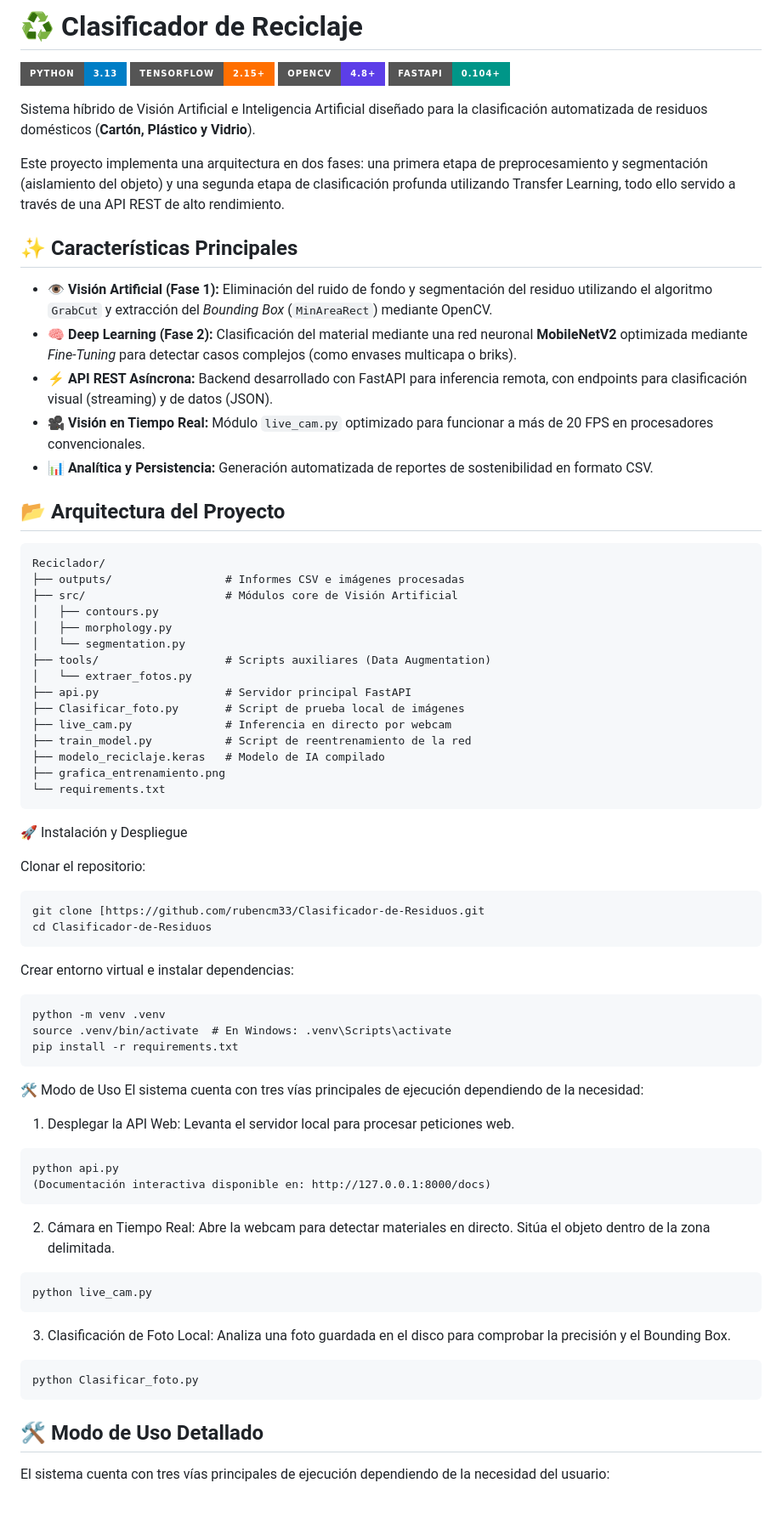
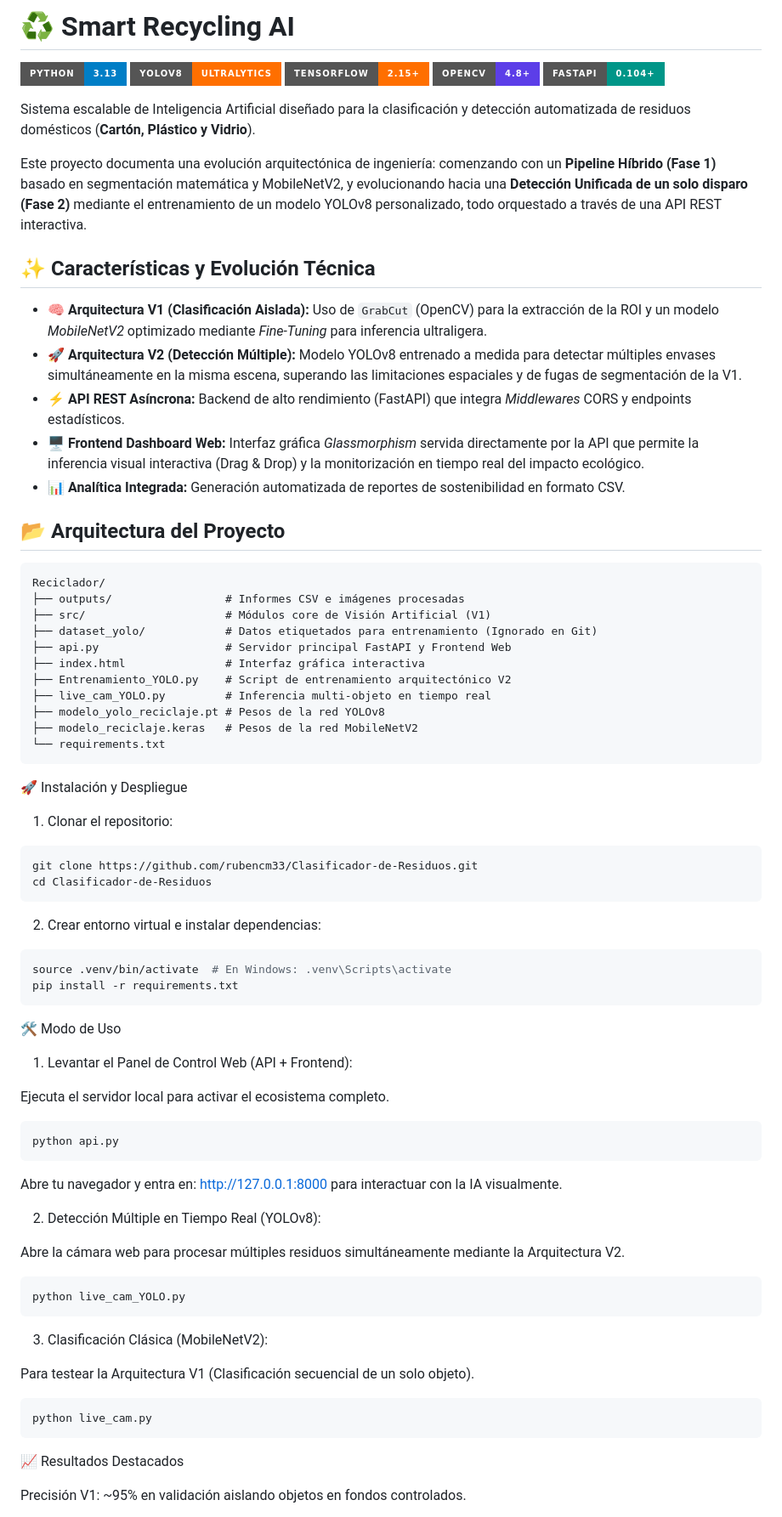
Before and after one commit to rubencm33/Clasificador-de-Residuos, a Markdown page: README.md, the part around one of its changes. Shown at 85% size. Drawn GitHub-style; badges without logos.

Commit message:
README mejorado

`````diff
--- a/README.md
+++ b/README.md
@@ -1,75 +1,74 @@
-# ♻️ Clasificador de Reciclaje
+# ♻️ Smart Recycling AI
 
 ![Python](https://img.shields.io/badge/Python-3.13-blue?style=for-the-badge&logo=python)
+![Ultralytics YOLO](https://img.shields.io/badge/YOLOv8-Ultralytics-FF6F00?style=for-the-badge&logo=yolo)
 ![TensorFlow](https://img.shields.io/badge/TensorFlow-2.15+-FF6F00?style=for-the-badge&logo=tensorflow)
 ![OpenCV](https://img.shields.io/badge/OpenCV-4.8+-5C3EE8?style=for-the-badge&logo=opencv)
 ![FastAPI](https://img.shields.io/badge/FastAPI-0.104+-009688?style=for-the-badge&logo=fastapi)
 
-Sistema híbrido de Visión Artificial e Inteligencia Artificial diseñado para la clasificación automatizada de residuos domésticos (**Cartón, Plástico y Vidrio**).
+Sistema escalable de Inteligencia Artificial diseñado para la clasificación y detección automatizada de residuos domésticos (**Cartón, Plástico y Vidrio**).
 
-Este proyecto implementa una arquitectura en dos fases: una primera etapa de preprocesamiento y segmentación (aislamiento del objeto) y una segunda etapa de clasificación profunda utilizando Transfer Learning, todo ello servido a través de una API REST de alto rendimiento.
+Este proyecto documenta una evolución arquitectónica de ingeniería: comenzando con un **Pipeline Híbrido (Fase 1)** basado en segmentación matemática y MobileNetV2, y evolucionando hacia una **Detección Unificada de un solo disparo (Fase 2)** mediante el entrenamiento de un modelo YOLOv8 personalizado, todo orquestado a través de una API REST interactiva.
 
-## ✨ Características Principales
+## ✨ Características y Evolución Técnica
 
-* **👁️ Visión Artificial (Fase 1):** Eliminación del ruido de fondo y segmentación del residuo utilizando el algoritmo `GrabCut` y extracción del *Bounding Box* (`MinAreaRect`) mediante OpenCV.
-* **🧠 Deep Learning (Fase 2):** Clasificación del material mediante una red neuronal **MobileNetV2** optimizada mediante *Fine-Tuning* para detectar casos complejos (como envases multicapa o briks).
-* **⚡ API REST Asíncrona:** Backend desarrollado con FastAPI para inferencia remota, con endpoints para clasificación visual (streaming) y de datos (JSON).
-* **🎥 Visión en Tiempo Real:** Módulo `live_cam.py` optimizado para funcionar a más de 20 FPS en procesadores convencionales.
-* **📊 Analítica y Persistencia:** Generación automatizada de reportes de sostenibilidad en formato CSV.
+* **🧠 Arquitectura V1 (Clasificación Aislada):** Uso de `GrabCut` (OpenCV) para la extracción de la ROI y un modelo *MobileNetV2* optimizado mediante *Fine-Tuning* para inferencia ultraligera.
+* **🚀 Arquitectura V2 (Detección Múltiple):** Modelo YOLOv8 entrenado a medida para detectar múltiples envases simultáneamente en la misma escena, superando las limitaciones espaciales y de fugas de segmentación de la V1.
+* **⚡ API REST Asíncrona:** Backend de alto rendimiento (FastAPI) que integra *Middlewares* CORS y endpoints estadísticos.
+* **🖥️ Frontend Dashboard Web:** Interfaz gráfica *Glassmorphism* servida directamente por la API que permite la inferencia visual interactiva (Drag & Drop) y la monitorización en tiempo real del impacto ecológico.
+* **📊 Analítica Integrada:** Generación automatizada de reportes de sostenibilidad en formato CSV.
 
 ## 📂 Arquitectura del Proyecto
 
 ```text
 Reciclador/
 ├── outputs/                 # Informes CSV e imágenes procesadas
-├── src/                     # Módulos core de Visión Artificial
-│   ├── contours.py
-│   ├── morphology.py
-│   └── segmentation.py
-├── tools/                   # Scripts auxiliares (Data Augmentation)
-│   └── extraer_fotos.py
-├── api.py                   # Servidor principal FastAPI
-├── Clasificar_foto.py       # Script de prueba local de imágenes
-├── live_cam.py              # Inferencia en directo por webcam
-├── train_model.py           # Script de reentrenamiento de la red
-├── modelo_reciclaje.keras   # Modelo de IA compilado
-├── grafica_entrenamiento.png
+├── src/                     # Módulos core de Visión Artificial (V1)
+├── dataset_yolo/            # Datos etiquetados para entrenamiento (Ignorado en Git)
+├── api.py                   # Servidor principal FastAPI y Frontend Web
+├── index.html               # Interfaz gráfica interactiva
+├── Entrenamiento_YOLO.py    # Script de entrenamiento arquitectónico V2
+├── live_cam_YOLO.py         # Inferencia multi-objeto en tiempo real
+├── modelo_yolo_reciclaje.pt # Pesos de la red YOLOv8
+├── modelo_reciclaje.keras   # Pesos de la red MobileNetV2
 └── requirements.txt
-```
+````
+
 🚀 Instalación y Despliegue
 
-Clonar el repositorio:
+1. Clonar el repositorio:
 ```
-git clone [https://github.com/rubencm33/Clasificador-de-Residuos.git
+git clone https://github.com/rubencm33/Clasificador-de-Residuos.git
 cd Clasificador-de-Residuos
-```
-Crear entorno virtual e instalar dependencias:
-```
-python -m venv .venv
+````
+2. Crear entorno virtual e instalar dependencias:
+```python -m venv .venv
 source .venv/bin/activate  # En Windows: .venv\Scripts\activate
 pip install -r requirements.txt
 ```
 🛠️ Modo de Uso
-El sistema cuenta con tres vías principales de ejecución dependiendo de la necesidad:
+1. Levantar el Panel de Control Web (API + Frontend):
 
-1. Desplegar la API Web:
-Levanta el servidor local para procesar peticiones web.
+Ejecuta el servidor local para activar el ecosistema completo.
 ```
 python api.py
-(Documentación interactiva disponible en: http://127.0.0.1:8000/docs)
 ```
-2. Cámara en Tiempo Real:
-Abre la webcam para detectar materiales en directo. Sitúa el objeto dentro de la zona delimitada.
+Abre tu navegador y entra en: http://127.0.0.1:8000 para interactuar con la IA visualmente.
+
+2. Detección Múltiple en Tiempo Real (YOLOv8):
+
+Abre la cámara web para procesar múltiples residuos simultáneamente mediante la Arquitectura V2.
+```
+python live_cam_YOLO.py
+```
+3. Clasificación Clásica (MobileNetV2):
+
+Para testear la Arquitectura V1 (Clasificación secuencial de un solo objeto).
 ```
 python live_cam.py
 ```
-3. Clasificación de Foto Local:
-Analiza una foto guardada en el disco para comprobar la precisión y el Bounding Box.
-```
-python Clasificar_foto.py
-```
 
-## 🛠️ Modo de Uso Detallado
+📈 Resultados Destacados
 
-El sistema cuenta con tres vías principales de ejecución dependiendo de la necesidad del usuario:
+Precisión V1: ~95% en validación aislando objetos en fondos controlados.
 
`````
Also changed, not shown: other parts of README.md (+2 -36 lines).
